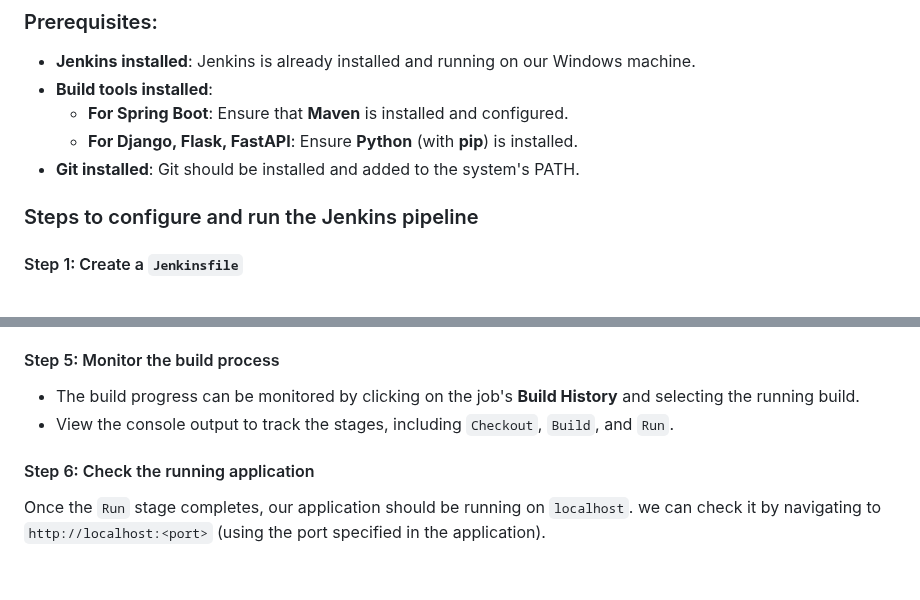
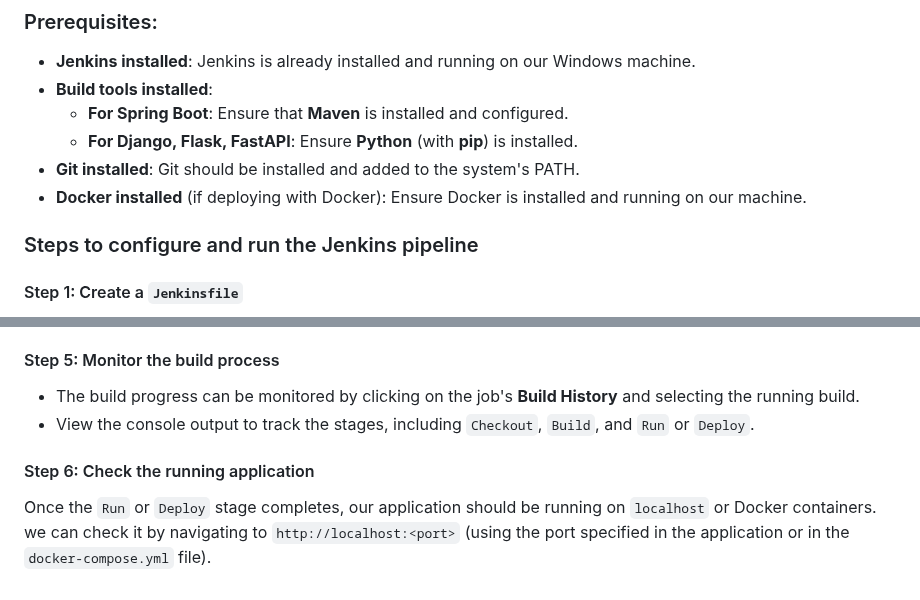
Before and after one commit to isrkan/DevOps-MLOps-Practice, a Markdown page: DevOps/Jenkins/Running_Jenkins_pipeline.md, 2 parts joined by grey strips. GitHub-like rendering.

Commit message:
Adding explanations for docker deployment

```diff
--- a/DevOps/Jenkins/Running_Jenkins_pipeline.md
+++ b/DevOps/Jenkins/Running_Jenkins_pipeline.md
@@ -8,6 +8,7 @@ This guide explains how to set up and run the Jenkins pipeline for building and
   - **For Spring Boot**: Ensure that **Maven** is installed and configured.
   - **For Django, Flask, FastAPI**: Ensure **Python** (with **pip**) is installed.
 - **Git installed**: Git should be installed and added to the system's PATH.
+- **Docker installed** (if deploying with Docker): Ensure Docker is installed and running on our machine.
 
 ### Steps to configure and run the Jenkins pipeline
 
@@ -86,7 +87,7 @@ This guide explains how to set up and run the Jenkins pipeline for building and
 
 #### Step 5: Monitor the build process
 - The build progress can be monitored by clicking on the job's **Build History** and selecting the running build.
-- View the console output to track the stages, including `Checkout`, `Build`, and `Run`.
+- View the console output to track the stages, including `Checkout`, `Build`, and `Run` or `Deploy`.
 
 #### Step 6: Check the running application
-Once the `Run` stage completes, our application should be running on `localhost`. we can check it by navigating to `http://localhost:<port>` (using the port specified in the application).
+Once the `Run` or `Deploy` stage completes, our application should be running on `localhost` or Docker containers. we can check it by navigating to `http://localhost:<port>` (using the port specified in the application or in the `docker-compose.yml` file).
```
